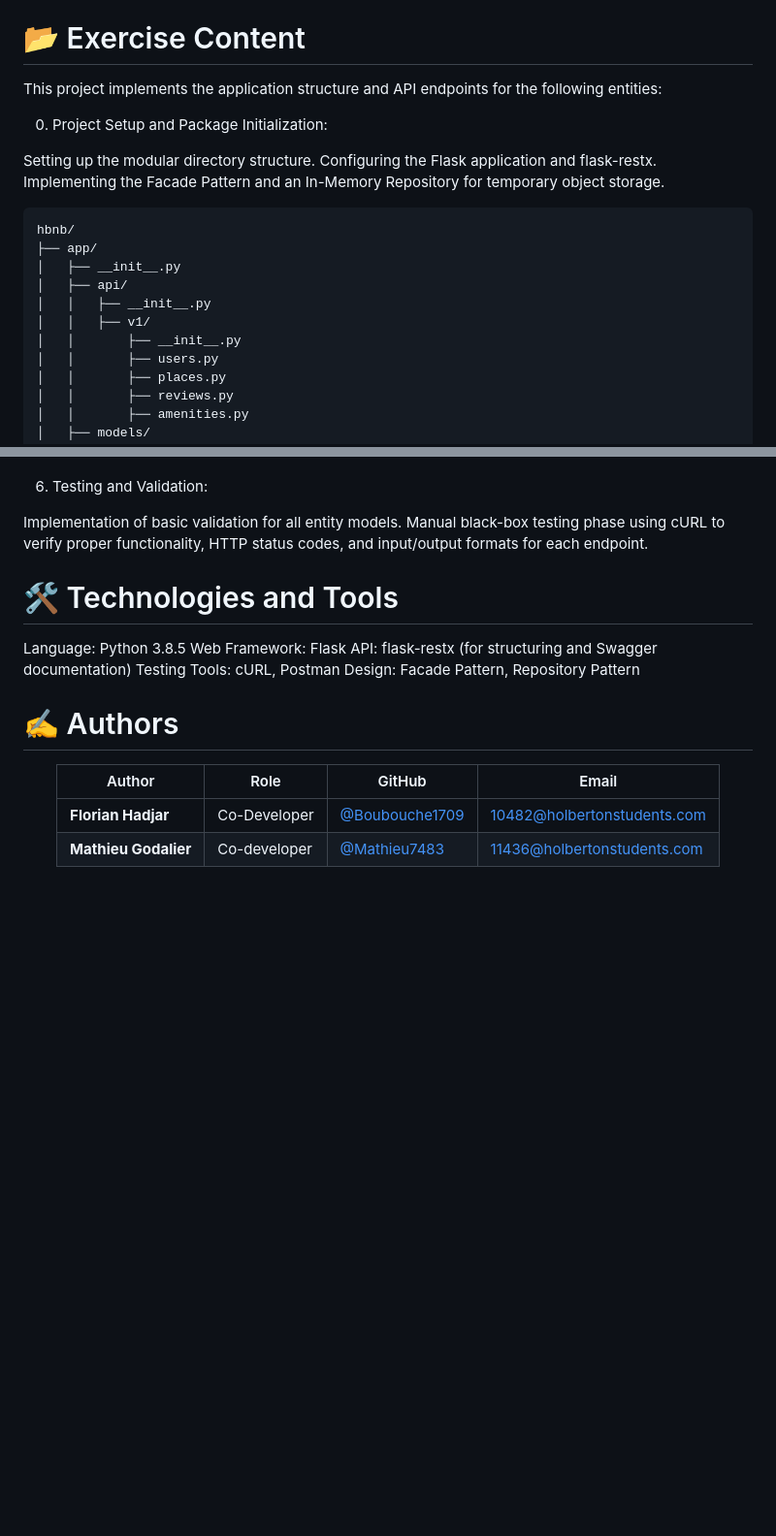
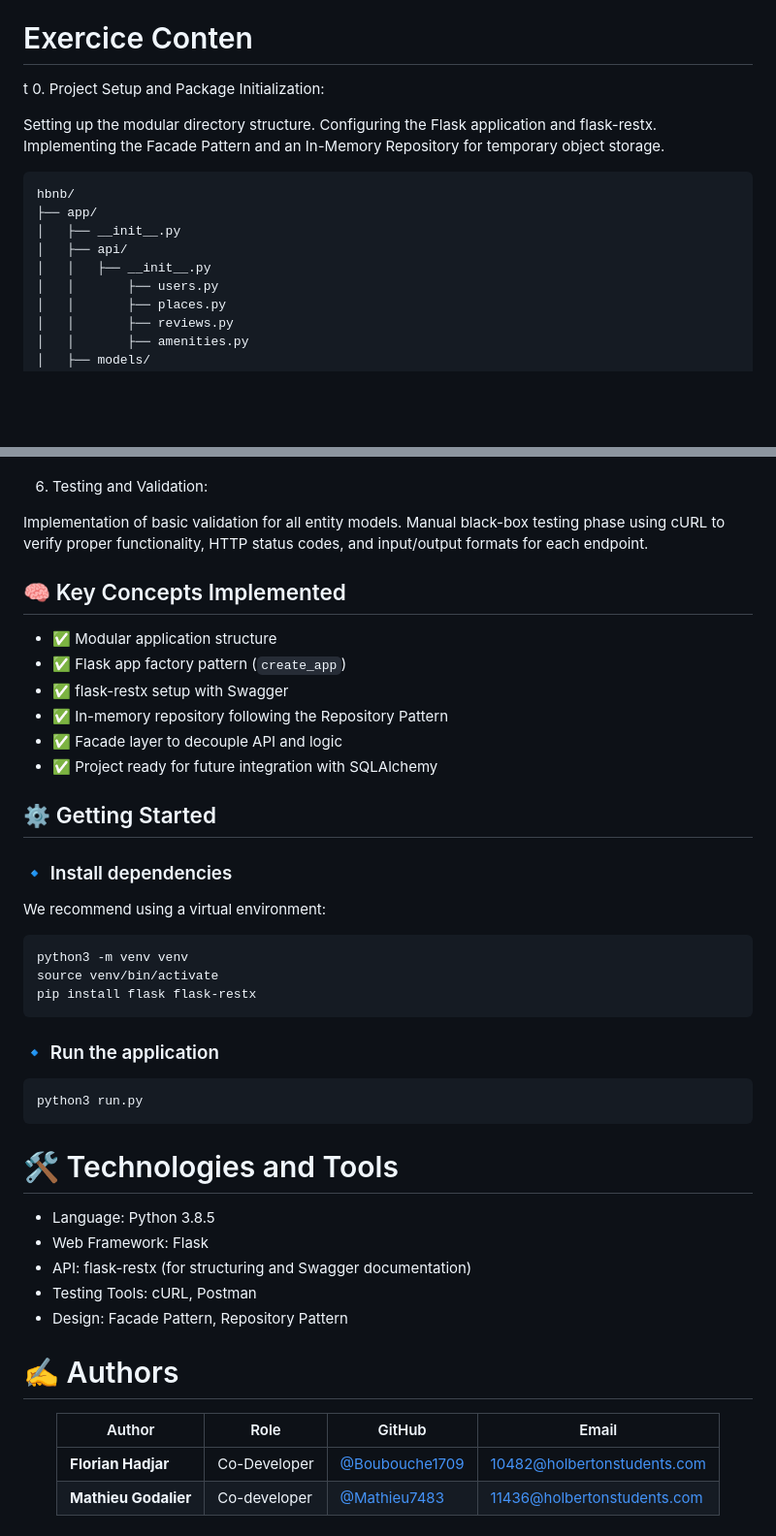
Before and after one commit to Mathieu7483/holbertonschool-hbnb, a Markdown page: part2/hbnb/README.md, 2 parts joined by grey strips. Shown at 97% size. GitHub-like rendering; blank space fills up the shorter version.

Commit message:
Update README part 2

````diff
--- a/part2/hbnb/README.md
+++ b/part2/hbnb/README.md
@@ -16,9 +16,8 @@ Facade Pattern: Implementation of the Facade design pattern to simplify complex
 Business Logic Classes: Implementation of entity models (partial CRUD) with relationship management and attribute validation.
 Serialization: Composing API responses to include extended attributes and related object data (e.g., the owner's username for a Place).
 
-# 📂 Exercise Content
-This project implements the application structure and API endpoints for the following entities:
-
+# Exercice Conten
+t
 0. Project Setup and Package Initialization:
 
 Setting up the modular directory structure.
@@ -30,8 +29,6 @@ hbnb/
 │   ├── __init__.py
 │   ├── api/
 │   │   ├── __init__.py
-│   │   ├── v1/
-│   │       ├── __init__.py
 │   │       ├── users.py
 │   │       ├── places.py
 │   │       ├── reviews.py
@@ -87,15 +84,40 @@ Handling retrieval of reviews related to a specific place.
 Implementation of basic validation for all entity models.
 Manual black-box testing phase using cURL to verify proper functionality, HTTP status codes, and input/output formats for each endpoint.
 
+## 🧠 Key Concepts Implemented
 
+* ✅ Modular application structure
+* ✅ Flask app factory pattern (`create_app`)
+* ✅ flask-restx setup with Swagger
+* ✅ In-memory repository following the Repository Pattern
+* ✅ Facade layer to decouple API and logic
+* ✅ Project ready for future integration with SQLAlchemy
+
+## ⚙️ Getting Started
+
+### 🔹 Install dependencies
+
+We recommend using a virtual environment:
+
+```bash
+python3 -m venv venv
+source venv/bin/activate
+pip install flask flask-restx
+```
+
+### 🔹 Run the application
+
+```bash
+python3 run.py
+```
 
 # 🛠️ Technologies and Tools
 
-Language: Python 3.8.5
-Web Framework: Flask
-API: flask-restx (for structuring and Swagger documentation)
-Testing Tools: cURL, Postman
-Design: Facade Pattern, Repository Pattern
+* Language: Python 3.8.5
+* Web Framework: Flask
+* API: flask-restx (for structuring and Swagger documentation)
+* Testing Tools: cURL, Postman
+* Design: Facade Pattern, Repository Pattern
 
 
 # ✍️ Authors
````
